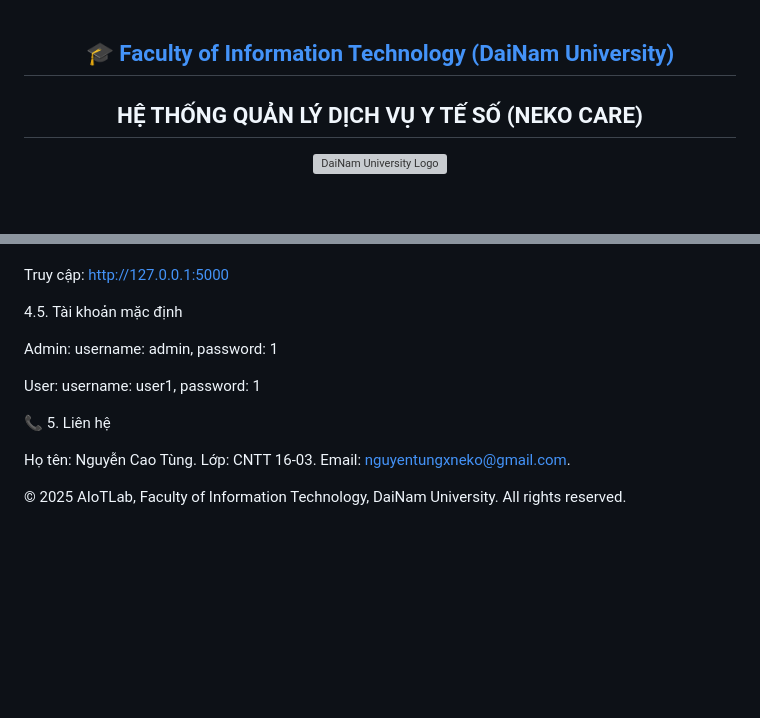
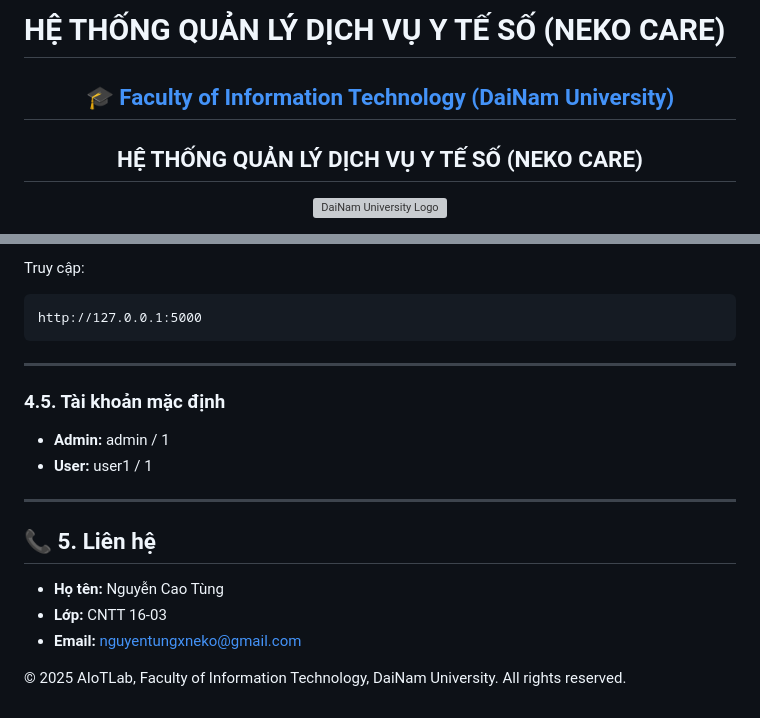
Before and after one commit to Nek0h1me/Bacsiso, a Markdown page: README.md, 2 parts joined by grey strips. Rendered like a GitHub page; blank space fills up the shorter version; grey boxes are pictures that could not be loaded.

````diff
--- a/README.md
+++ b/README.md
@@ -1,10 +1,14 @@
+# HỆ THỐNG QUẢN LÝ DỊCH VỤ Y TẾ SỐ (NEKO CARE)
+
 <h2 align="center">
 <a href="https://dainam.edu.vn/vi/khoa-cong-nghe-thong-tin">
 🎓 Faculty of Information Technology (DaiNam University)
 </a>
 </h2>
+
 <h2 align="center">
 HỆ THỐNG QUẢN LÝ DỊCH VỤ Y TẾ SỐ (NEKO CARE)
 </h2>
+
 <div align="center">
 <p align="center">
@@ -106,17 +122,23 @@ python app.py
 
+Truy cập:
 
-Truy cập: http://127.0.0.1:5000
+```
+http://127.0.0.1:5000
+```
 
-4.5. Tài khoản mặc định
+---
 
-Admin: username: admin, password: 1
+### **4.5. Tài khoản mặc định**
 
-User: username: user1, password: 1
+* **Admin:** admin / 1
+* **User:** user1 / 1
 
-📞 5. Liên hệ
+---
 
-Họ tên: Nguyễn Cao Tùng.
-Lớp: CNTT 16-03.
-Email: nguyentungxneko@gmail.com.
+## 📞 5. Liên hệ
+
+* **Họ tên:** Nguyễn Cao Tùng
+* **Lớp:** CNTT 16-03
+* **Email:** [nguyentungxneko@gmail.com](mailto:nguyentungxneko@gmail.com)
 
 © 2025 AIoTLab, Faculty of Information Technology, DaiNam University. All rights reserved.
````
Also changed, not shown: other parts of README.md (+69 -57 lines).
